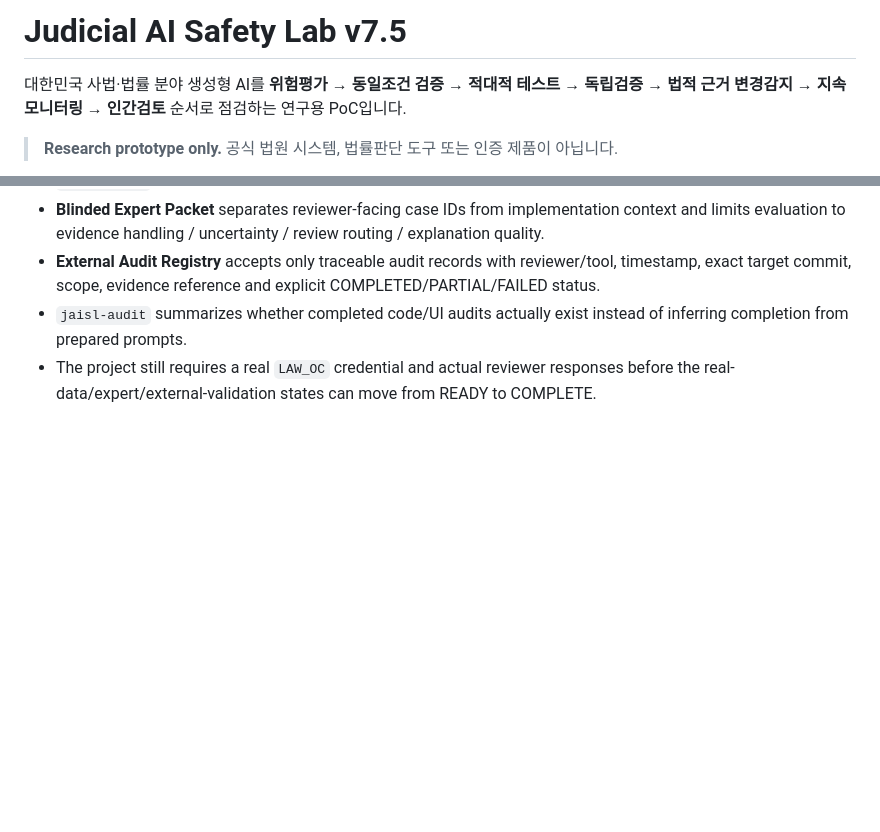
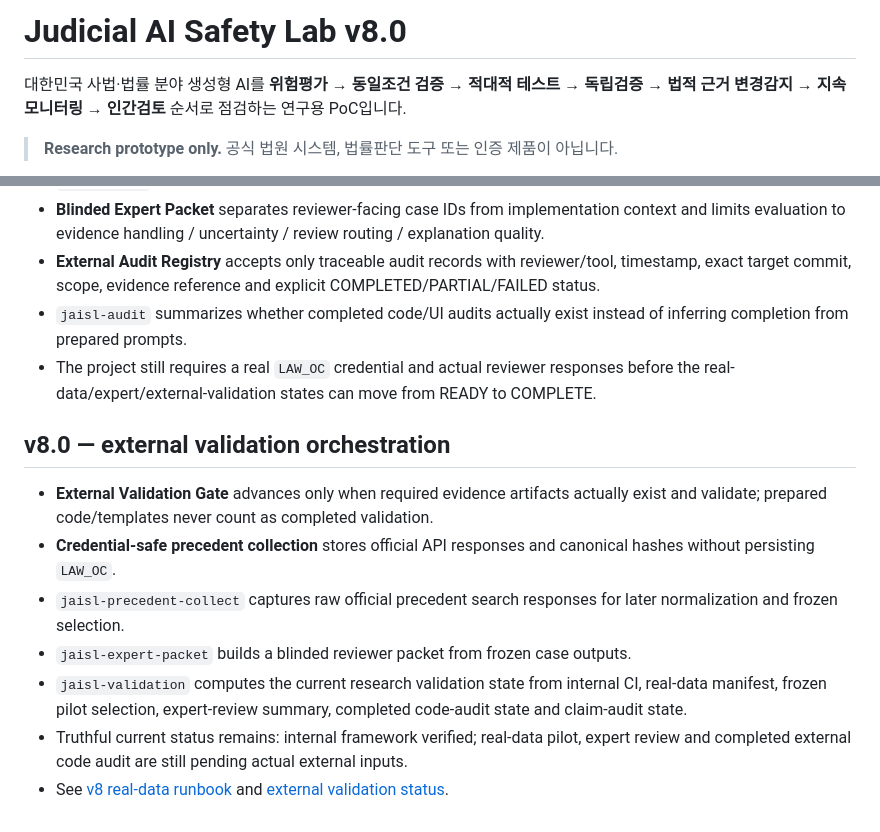
Before and after one commit to heechan9/judicial-ai-safety-lab, a Markdown page: README.md, 2 parts joined by grey strips. GitHub-like rendering; blank space fills up the shorter version.

Commit message:
docs: publish v8.0 external validation orchestration

```diff
--- a/README.md
+++ b/README.md
@@ -1,4 +1,4 @@
-# Judicial AI Safety Lab v7.5
+# Judicial AI Safety Lab v8.0
 
 대한민국 사법·법률 분야 생성형 AI를 **위험평가 → 동일조건 검증 → 적대적 테스트 → 독립검증 → 법적 근거 변경감지 → 지속 모니터링 → 인간검토** 순서로 점검하는 연구용 PoC입니다.
 
@@ -169,3 +169,13 @@ External audit request files:
 - **External Audit Registry** accepts only traceable audit records with reviewer/tool, timestamp, exact target commit, scope, evidence reference and explicit COMPLETED/PARTIAL/FAILED status.
 - `jaisl-audit` summarizes whether completed code/UI audits actually exist instead of inferring completion from prepared prompts.
 - The project still requires a real `LAW_OC` credential and actual reviewer responses before the real-data/expert/external-validation states can move from READY to COMPLETE.
+
+
+## v8.0 — external validation orchestration
+- **External Validation Gate** advances only when required evidence artifacts actually exist and validate; prepared code/templates never count as completed validation.
+- **Credential-safe precedent collection** stores official API responses and canonical hashes without persisting `LAW_OC`.
+- `jaisl-precedent-collect` captures raw official precedent search responses for later normalization and frozen selection.
+- `jaisl-expert-packet` builds a blinded reviewer packet from frozen case outputs.
+- `jaisl-validation` computes the current research validation state from internal CI, real-data manifest, frozen pilot selection, expert-review summary, completed code-audit state and claim-audit state.
+- Truthful current status remains: internal framework verified; real-data pilot, expert review and completed external code audit are still pending actual external inputs.
+- See [v8 real-data runbook](docs/REAL_DATA_RUNBOOK_V8.md) and [external validation status](docs/EXTERNAL_VALIDATION_STATUS.md).
```
